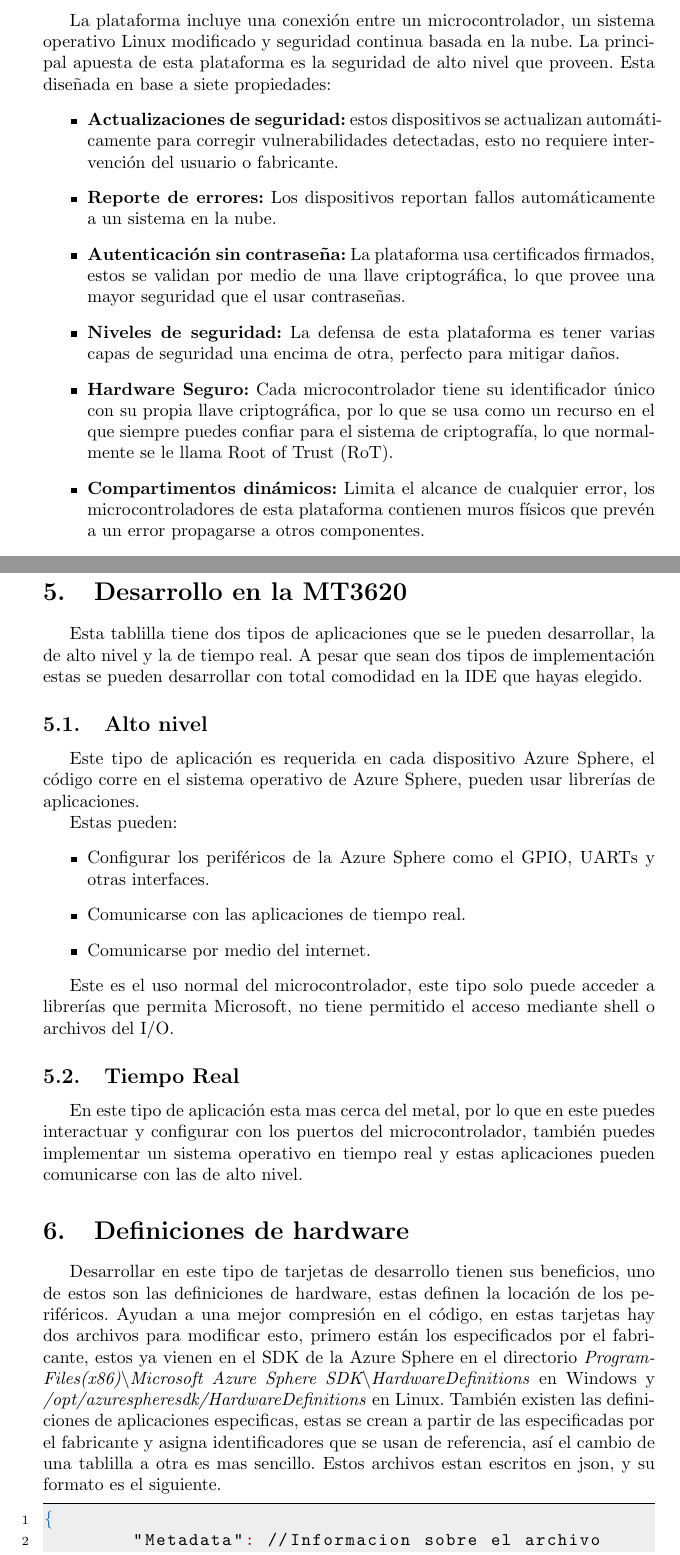
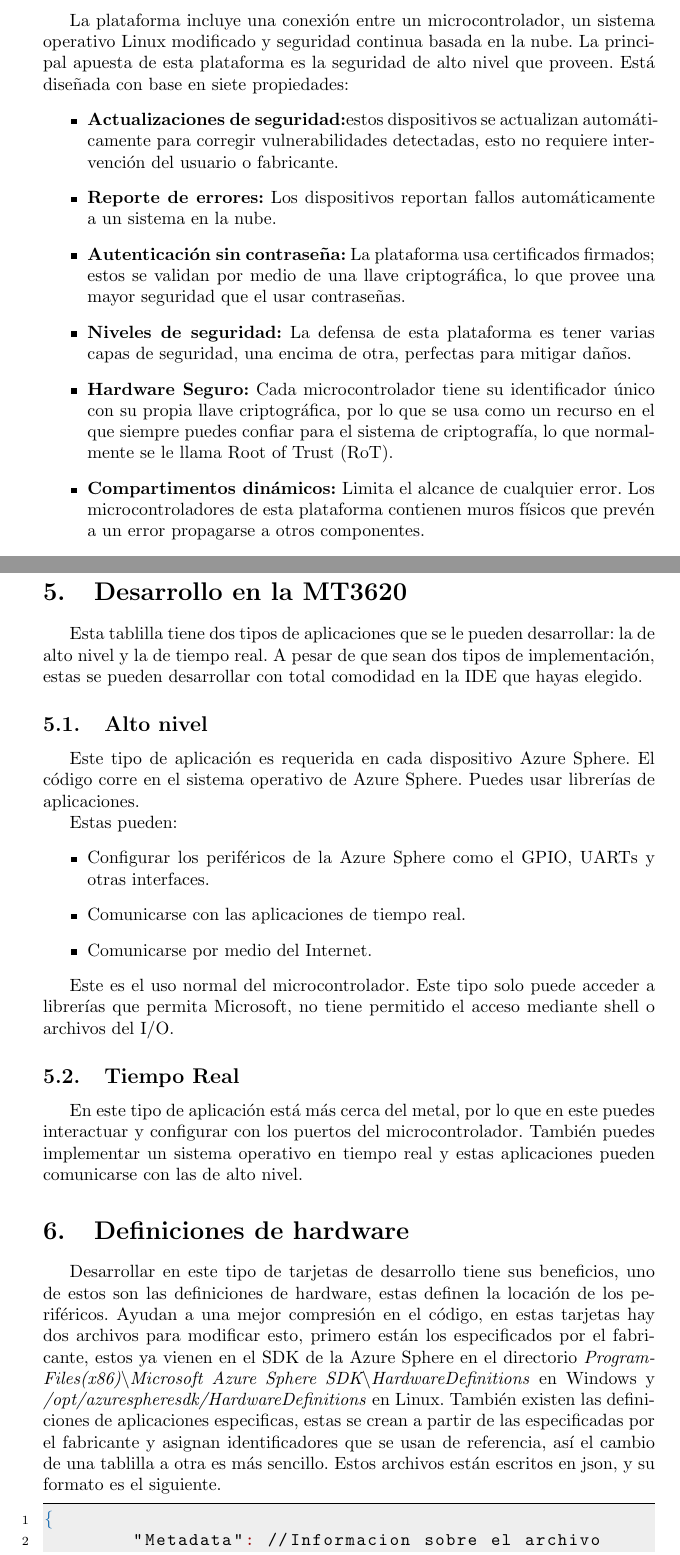
Before and after one commit to Javier20060904/manualMT3620_ITCH, a LaTeX document (main.tex, which reads secciones/desarrollo.tex, secciones/introduccion.tex): two parts of pages 4 and 13 of 20, joined at a grey line, cut so that both start at the same text. Compiled offline with pdfLaTeX.

Commit message:
Ortografia

```diff
--- a/secciones/desarrollo.tex
+++ b/secciones/desarrollo.tex
@@ -1,9 +1,9 @@
 \section{Desarrollo en la MT3620}
-Esta tablilla tiene dos tipos de aplicaciones que se le pueden desarrollar, la de alto nivel y la de tiempo real. A pesar que sean dos tipos de implementación estas se pueden desarrollar con total comodidad en la IDE que hayas elegido.
+Esta tablilla tiene dos tipos de aplicaciones que se le pueden desarrollar: la de alto nivel y la de tiempo real. A pesar de que sean dos tipos de implementación, estas se pueden desarrollar con total comodidad en la IDE que hayas elegido.
 
 
 \subsection{Alto nivel}
-Este tipo de aplicación es requerida en cada dispositivo Azure Sphere, el código corre en el sistema operativo de Azure Sphere, pueden usar librerías de aplicaciones.
+Este tipo de aplicación es requerida en cada dispositivo Azure Sphere. El código corre en el sistema operativo de Azure Sphere. Puedes usar librerías de aplicaciones.
 
 Estas pueden:
 \begin{itemize}
@@ -12,17 +12,17 @@
 	\item
 	Comunicarse con las aplicaciones de tiempo real.
 	\item
-	Comunicarse por medio del internet.
+	Comunicarse por medio del Internet.
 \end{itemize}
 
-Este es el uso normal del microcontrolador, este tipo solo puede acceder a librerías que permita Microsoft, no tiene permitido el acceso mediante shell o archivos del I/O.
+Este es el uso normal del microcontrolador. Este tipo solo puede acceder a librerías que permita Microsoft, no tiene permitido el acceso mediante shell o archivos del I/O.
 
 \subsection{Tiempo Real}
-En este tipo de aplicación esta mas cerca del metal, por lo que en este puedes interactuar y configurar con los puertos del microcontrolador, también puedes implementar un sistema operativo en tiempo real y estas aplicaciones pueden comunicarse con las de alto nivel.
+En este tipo de aplicación está más cerca del metal, por lo que en este puedes interactuar y configurar con los puertos del microcontrolador. También puedes implementar un sistema operativo en tiempo real y estas aplicaciones pueden comunicarse con las de alto nivel.
 
 \section{Definiciones de hardware}
-Desarrollar en este tipo de tarjetas de desarrollo tienen sus beneficios, uno de estos son las definiciones de hardware, estas definen la locación de los periféricos. Ayudan a una mejor compresión en el código, en estas tarjetas hay dos archivos para modificar esto, primero están los especificados por el fabricante, estos ya vienen en el SDK de la Azure Sphere en el directorio \textit{ProgramFiles(x86)\textbackslash Microsoft Azure Sphere SDK\textbackslash HardwareDefinitions} en Windows y \textit{/opt/azurespheresdk/HardwareDefinitions} en Linux. También existen las definiciones de aplicaciones especificas, estas se crean a partir de las especificadas por el fabricante y asigna identificadores que se usan de referencia, así el cambio de una tablilla a otra es mas sencillo.
-Estos archivos estan escritos en json, y su formato es el siguiente.
+Desarrollar en este tipo de tarjetas de desarrollo tiene sus beneficios, uno de estos son las definiciones de hardware, estas definen la locación de los periféricos. Ayudan a una mejor compresión en el código, en estas tarjetas hay dos archivos para modificar esto, primero están los especificados por el fabricante, estos ya vienen en el SDK de la Azure Sphere en el directorio \textit{ProgramFiles(x86)\textbackslash Microsoft Azure Sphere SDK\textbackslash HardwareDefinitions} en Windows y \textit{/opt/azurespheresdk/HardwareDefinitions} en Linux. También existen las definiciones de aplicaciones especificas, estas se crean a partir de las especificadas por el fabricante y asignan identificadores que se usan de referencia, así el cambio de una tablilla a otra es más sencillo.
+Estos archivos están escritos en json, y su formato es el siguiente.
 \begin{lstlisting}[language = json, firstnumber=1]
 {
 	"Metadata": //Informacion sobre el archivo
--- a/secciones/introduccion.tex
+++ b/secciones/introduccion.tex
@@ -2,21 +2,20 @@
 
 La Azure Sphere MT3620 development kit es uno de los primeros microcontroladores certificados para utilizar la plataforma Azure Sphere, esta es desarrollada por Microsoft, consiste en una plataforma de aplicación de alto nivel para la comunicación de dispositivos conectados a internet, todo con un enfoque en la seguridad.
 \subsection{Azure Sphere}
-La plataforma incluye una conexión entre un microcontrolador, un sistema operativo Linux modificado y seguridad continua basada en la nube.
-La principal apuesta de esta plataforma es la seguridad de alto nivel que proveen. Esta diseñada en base a siete propiedades:
+La plataforma incluye una conexión entre un microcontrolador, un sistema operativo Linux modificado y seguridad continua basada en la nube. La principal apuesta de esta plataforma es la seguridad de alto nivel que proveen. Está diseñada con base en siete propiedades:
 \begin{itemize}
 	\item
-	\textbf{Actualizaciones de seguridad:} estos dispositivos se actualizan automáticamente para corregir vulnerabilidades detectadas, esto no requiere intervención del usuario o fabricante.
+	\textbf{Actualizaciones de seguridad:}estos dispositivos se actualizan automáticamente para corregir vulnerabilidades detectadas, esto no requiere intervención del usuario o fabricante.
 	\item
 	\textbf{Reporte de errores:} Los dispositivos reportan fallos automáticamente a un sistema en la nube.
 	\item
-	\textbf{Autenticación sin contraseña:} La plataforma usa certificados firmados, estos se validan por medio de una llave criptográfica, lo que provee una mayor seguridad que el usar contraseñas.
+	\textbf{Autenticación sin contraseña:} La plataforma usa certificados firmados; estos se validan por medio de una llave criptográfica, lo que provee una mayor seguridad que el usar contraseñas.
 	\item
-	\textbf{Niveles de seguridad:} La defensa de esta plataforma es tener varias capas de seguridad una encima de otra, perfecto para mitigar daños.
+	\textbf{Niveles de seguridad:} La defensa de esta plataforma es tener varias capas de seguridad, una encima de otra, perfectas para mitigar daños.
 	\item
 	\textbf{Hardware Seguro:} Cada microcontrolador tiene su identificador único con su propia llave criptográfica, por lo que se usa como un recurso en el que siempre puedes confiar para el sistema de criptografía, lo que normalmente se le llama Root of Trust (RoT).
 	\item
-	\textbf{Compartimentos dinámicos:} Limita el alcance de cualquier error, los microcontroladores de esta plataforma contienen muros físicos que prevén a un error propagarse a otros componentes.
+	\textbf{Compartimentos dinámicos:}  Limita el alcance de cualquier error. Los microcontroladores de esta plataforma contienen muros físicos que prevén a un error propagarse a otros componentes.
 	\item
 	\textbf{Pocos componentes críticos a la seguridad:} La mayoría del software se mantiene fuera de la base de computador confiable, solo pocos sistemas que provee Microsoft entran a la seguridad del sistema.
 \end{itemize}
```
Also changed, not shown: secciones/drivers.tex (+2 -2 lines), secciones/especificaciones.tex (+4 -4 lines), secciones/uso.tex (+9 -9 lines), secciones/desarrollo.tex (4 more changed lines).
